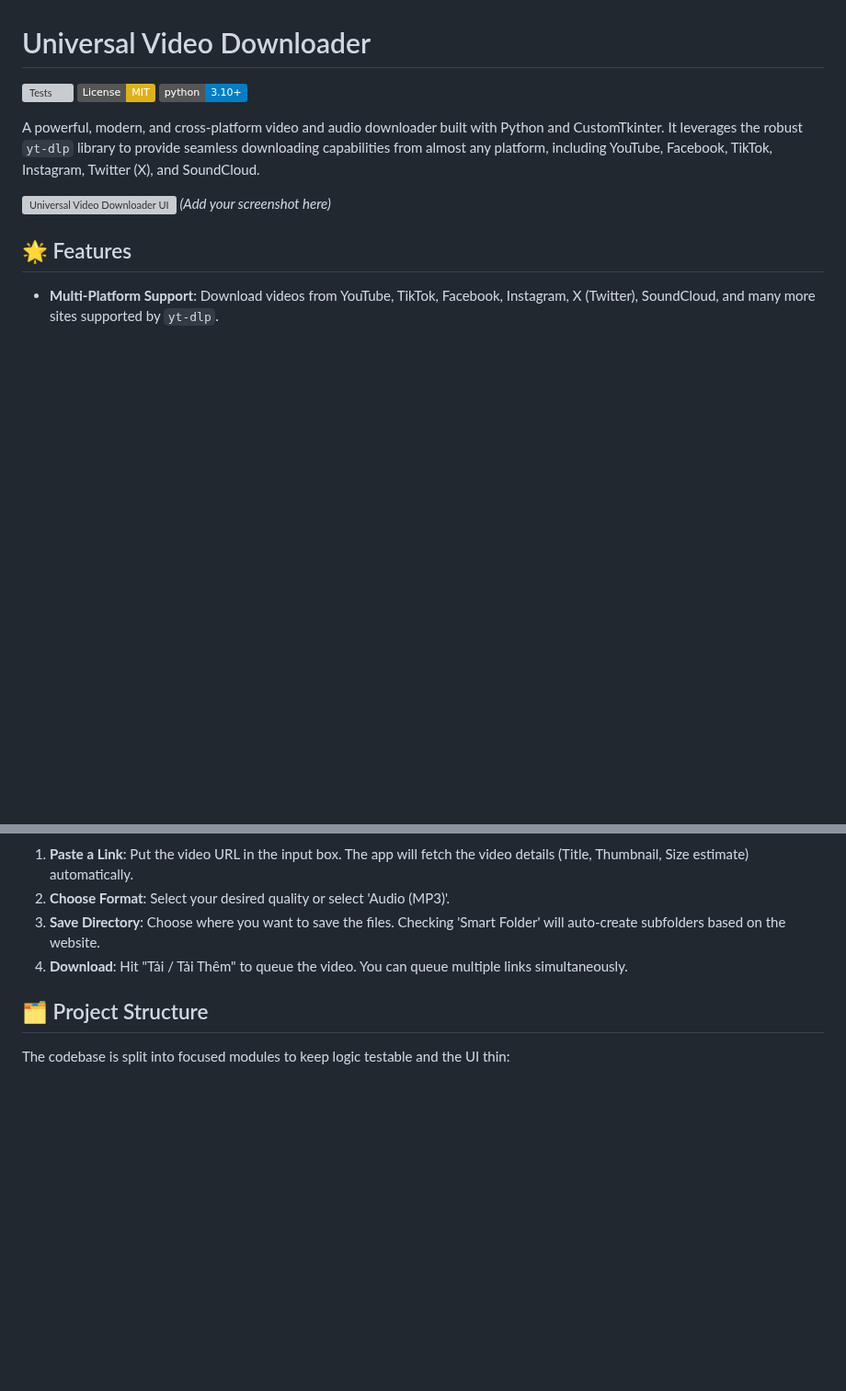
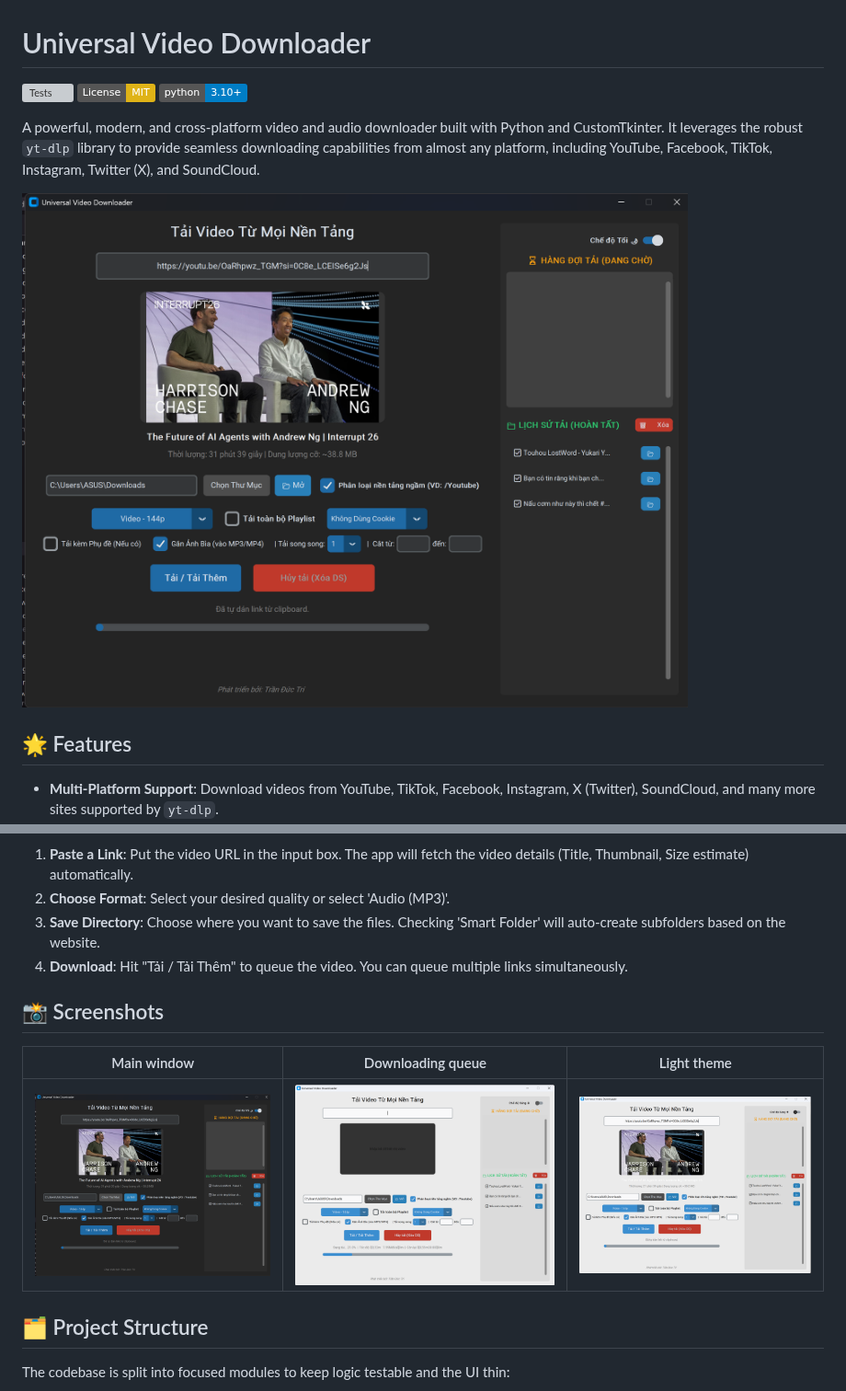
Before and after one commit to tridpt/UniversalVideoDownloader, a Markdown page: README.md, 2 parts joined by grey strips. Shown at 92% size. GitHub-like rendering; pictures changed too: docs/screenshot-light.png (added), docs/screenshot-queue.png (added), docs/screenshot.png (added); badges without logos; blank space fills up the shorter version; grey boxes are pictures that could not be loaded.

Commit message:
Add app screenshots to README (main, queue, light theme)

```diff
--- a/README.md
+++ b/README.md
@@ -6,7 +6,7 @@
 
 A powerful, modern, and cross-platform video and audio downloader built with Python and CustomTkinter. It leverages the robust `yt-dlp` library to provide seamless downloading capabilities from almost any platform, including YouTube, Facebook, TikTok, Instagram, Twitter (X), and SoundCloud.
 
-![Universal Video Downloader UI](#) *(Add your screenshot here)*
+![Universal Video Downloader UI](docs/screenshot.png)
 
 ## 🌟 Features
 
@@ -62,6 +62,12 @@ Ensure you have **Python 3.8+** installed on your system.
 3. **Save Directory**: Choose where you want to save the files. Checking 'Smart Folder' will auto-create subfolders based on the website.
 4. **Download**: Hit "Tải / Tải Thêm" to queue the video. You can queue multiple links simultaneously.
 
+## 📸 Screenshots
+
+| Main window | Downloading queue | Light theme |
+| --- | --- | --- |
+| ![Main](docs/screenshot.png) | ![Queue](docs/screenshot-queue.png) | ![Light](docs/screenshot-light.png) |
+
 ## 🗂️ Project Structure
 
 The codebase is split into focused modules to keep logic testable and the UI thin:
```
